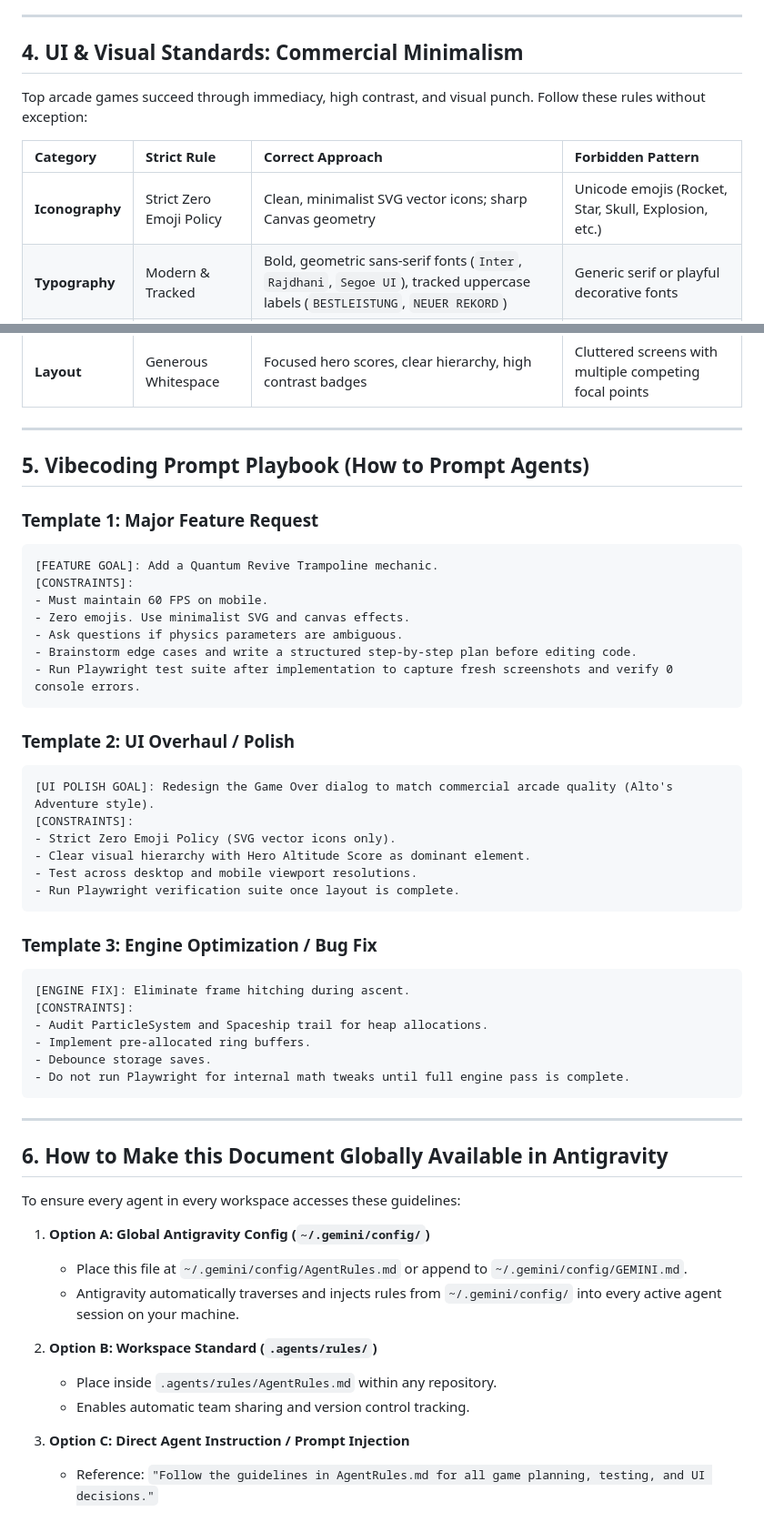
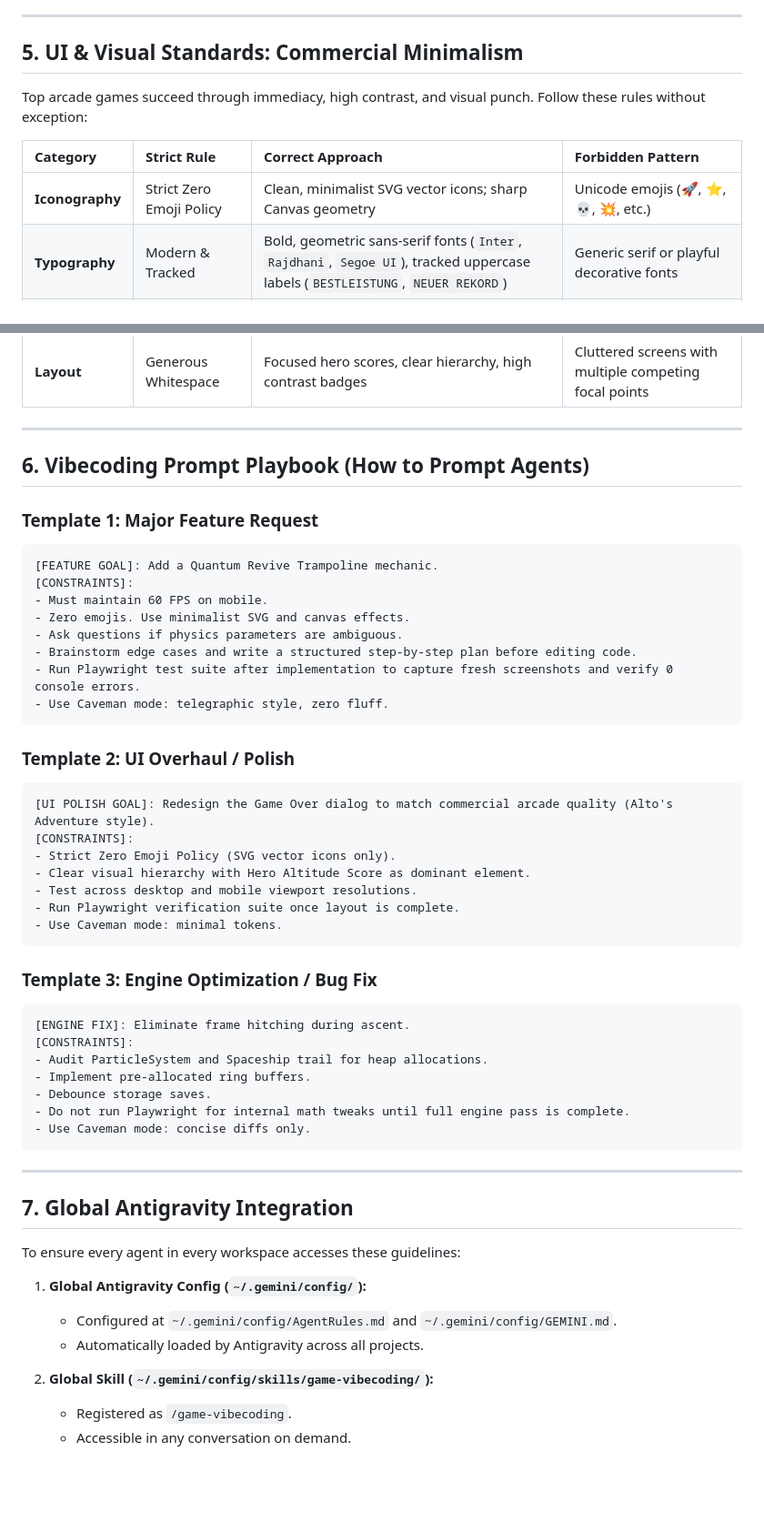
Before and after one commit to bauerjohannes2-max/sling-jump, a Markdown page: AgentRules.md, 2 parts joined by grey strips. Shown at 91% size. GitHub-like rendering; blank space fills up the shorter version.

Commit message:
docs: integrate caveman protocol into AgentRules

````diff
--- a/AgentRules.md
+++ b/AgentRules.md
@@ -109,13 +122,13 @@ To extract maximum quality, reliability, and token efficiency from coding agents
 
 ---
 
-## 4. UI & Visual Standards: Commercial Minimalism
+## 5. UI & Visual Standards: Commercial Minimalism
 
 Top arcade games succeed through immediacy, high contrast, and visual punch. Follow these rules without exception:
 
 | Category | Strict Rule | Correct Approach | Forbidden Pattern |
 | :--- | :--- | :--- | :--- |
-| **Iconography** | Strict Zero Emoji Policy | Clean, minimalist SVG vector icons; sharp Canvas geometry | Unicode emojis (Rocket, Star, Skull, Explosion, etc.) |
+| **Iconography** | Strict Zero Emoji Policy | Clean, minimalist SVG vector icons; sharp Canvas geometry | Unicode emojis (🚀, ⭐, 💀, 💥, etc.) |
 | **Typography** | Modern & Tracked | Bold, geometric sans-serif fonts (`Inter`, `Rajdhani`, `Segoe UI`), tracked uppercase labels (`BESTLEISTUNG`, `NEUER REKORD`) | Generic serif or playful decorative fonts |
 | **Terminology** | Punchy & Direct | `PROFIL`, `HANGAR`, `REPLAY`, `PAUSE` | Bureaucratic jargon (`Piloten-Lizenz-Ausweis`) |
 | **Feedback** | Minimalist Text | `PERFEKT`, `COMBO x2`, `COMBO x3` | Verbose status banners (`PERFEKT 90° (+10% TEMPO)`) |
@@ -123,7 +136,7 @@ Top arcade games succeed through immediacy, high contrast, and visual punch. Fol
 
 ---
 
-## 5. Vibecoding Prompt Playbook (How to Prompt Agents)
+## 6. Vibecoding Prompt Playbook (How to Prompt Agents)
 
 ### Template 1: Major Feature Request
 ```markdown
@@ -134,6 +147,7 @@ Top arcade games succeed through immediacy, high contrast, and visual punch. Fol
 - Ask questions if physics parameters are ambiguous.
 - Brainstorm edge cases and write a structured step-by-step plan before editing code.
 - Run Playwright test suite after implementation to capture fresh screenshots and verify 0 console errors.
+- Use Caveman mode: telegraphic style, zero fluff.
 ```
 
 ### Template 2: UI Overhaul / Polish
@@ -144,6 +158,7 @@ Top arcade games succeed through immediacy, high contrast, and visual punch. Fol
 - Clear visual hierarchy with Hero Altitude Score as dominant element.
 - Test across desktop and mobile viewport resolutions.
 - Run Playwright verification suite once layout is complete.
+- Use Caveman mode: minimal tokens.
 ```
 
 ### Template 3: Engine Optimization / Bug Fix
@@ -154,21 +169,19 @@ Top arcade games succeed through immediacy, high contrast, and visual punch. Fol
 - Implement pre-allocated ring buffers.
 - Debounce storage saves.
 - Do not run Playwright for internal math tweaks until full engine pass is complete.
+- Use Caveman mode: concise diffs only.
 ```
 
 ---
 
-## 6. How to Make this Document Globally Available in Antigravity
+## 7. Global Antigravity Integration
 
 To ensure every agent in every workspace accesses these guidelines:
 
-1. **Option A: Global Antigravity Config (`~/.gemini/config/`)**
-   * Place this file at `~/.gemini/config/AgentRules.md` or append to `~/.gemini/config/GEMINI.md`.
-   * Antigravity automatically traverses and injects rules from `~/.gemini/config/` into every active agent session on your machine.
+1. **Global Antigravity Config (`~/.gemini/config/`):**
+   * Configured at `~/.gemini/config/AgentRules.md` and `~/.gemini/config/GEMINI.md`.
+   * Automatically loaded by Antigravity across all projects.
 
-2. **Option B: Workspace Standard (`.agents/rules/`)**
-   * Place inside `.agents/rules/AgentRules.md` within any repository.
-   * Enables automatic team sharing and version control tracking.
-
-3. **Option C: Direct Agent Instruction / Prompt Injection**
-   * Reference: `"Follow the guidelines in AgentRules.md for all game planning, testing, and UI decisions."`
+2. **Global Skill (`~/.gemini/config/skills/game-vibecoding/`):**
+   * Registered as `/game-vibecoding`.
+   * Accessible in any conversation on demand.
````
Also changed, not shown: other parts of AgentRules.md (+15 -2 lines).
